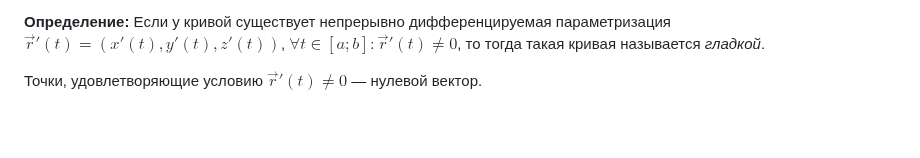
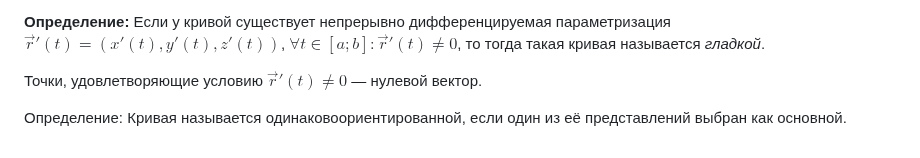
Before and after one commit to fishtries/mathfuck, a Markdown page: Математический анализ/4 семестр/Лекция 1 10.02.26.md, the part around the change. Drawn GitHub-style; blank space fills up the shorter version.

Commit message:
vault backup: 2026-02-11 19:52:49

```diff
--- a/Математический анализ/4 семестр/Лекция 1 10.02.26.md
+++ b/Математический анализ/4 семестр/Лекция 1 10.02.26.md
@@ -55,3 +55,5 @@ $$
 **Определение:** Если у кривой существует непрерывно дифференцируемая параметризация $\vec{r}'(t) = (x'(t), y'(t), z'(t))$, $\forall t \in [a; b] : \vec{r}'(t)\neq 0$, то тогда такая кривая называется *гладкой*.
 
 Точки, удовлетворяющие условию $\vec{r}'(t) \ne 0$ — нулевой вектор.
+
+Определение: Кривая называется одинаковоориентированной, если один из её представлений выбран как основной.
```
